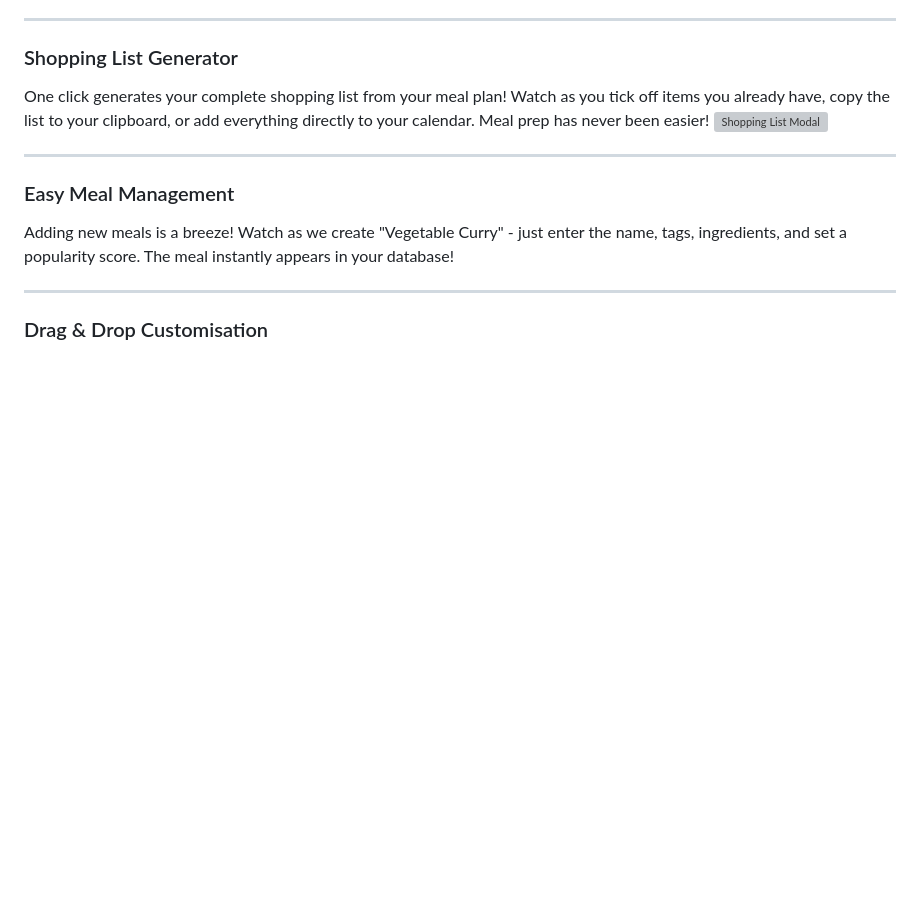
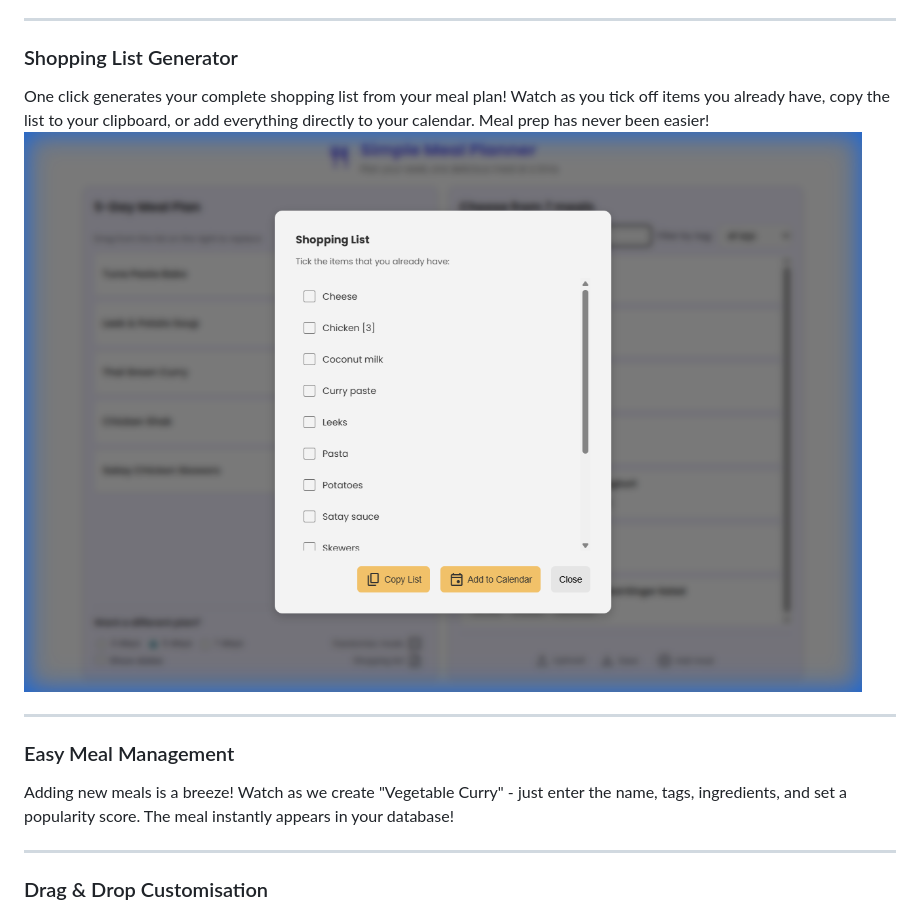
Before and after one commit to Gitesh/MealPlanner, a Markdown page: README.md, the part around the change. GitHub-like rendering; blank space fills up the shorter version; grey boxes are pictures that could not be loaded.

```diff
--- a/README.md
+++ b/README.md
@@ -63,7 +63,7 @@ Looking for something specific? Use our powerful search to filter by meal names
 
 ###  Shopping List Generator
 One click generates your complete shopping list from your meal plan! Watch as you tick off items you already have, copy the list to your clipboard, or add everything directly to your calendar. Meal prep has never been easier!
-![Shopping List Modal](screenshots\shopping_list.png)
+![Shopping List Modal](screenshots/shopping_list.png)
 
 ---
 
```
